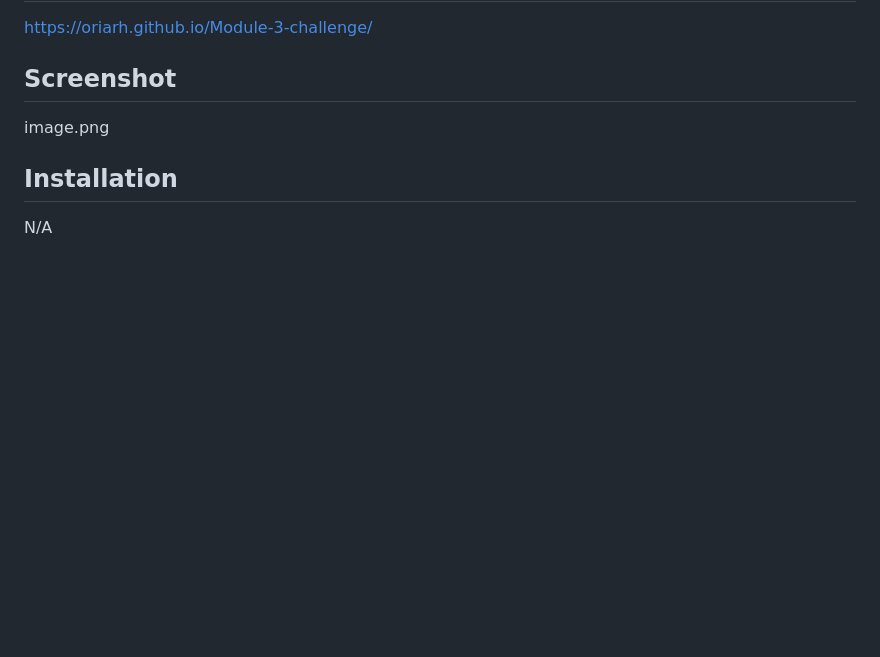
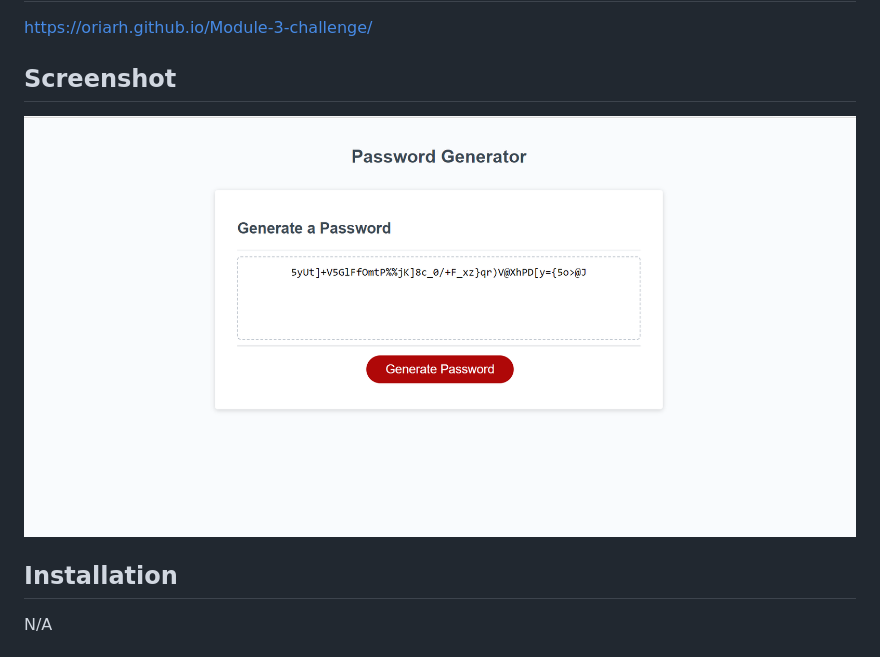
Before and after one commit to oriarh/-Module-3-challenge, a Markdown page: README.md, the part around the change. GitHub-like rendering; pictures changed too: screeshot.png (added); blank space fills up the shorter version.

Commit message:
added image in the readme

```diff
--- a/README.md
+++ b/README.md
@@ -7,8 +7,7 @@ This application generates a random secure password that based on the criteria s
 https://oriarh.github.io/Module-3-challenge/
 
 ## Screenshot
-image.png
-
+!["Image Screenshot"](./screeshot.png)
 
 ## Installation
 N/A
```
